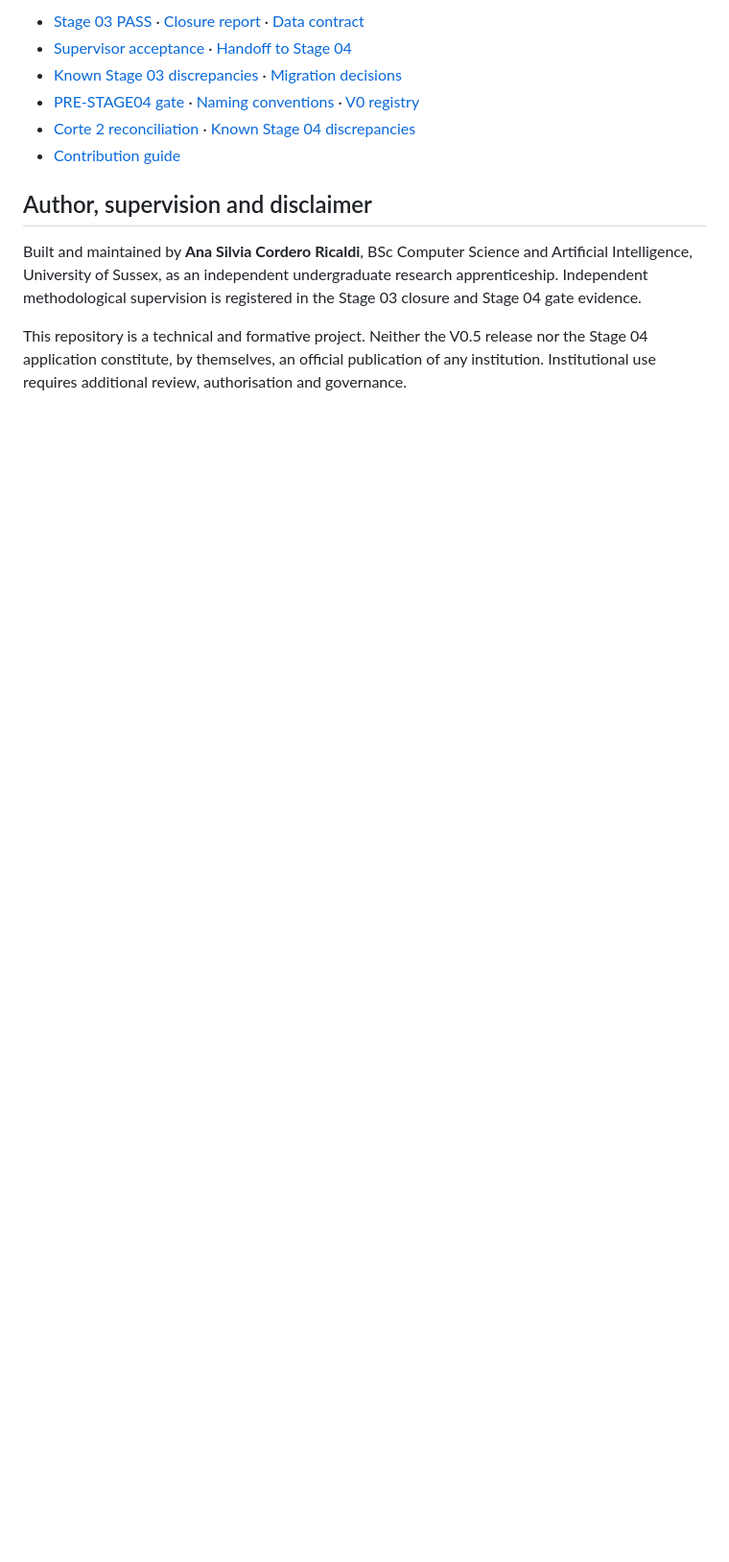
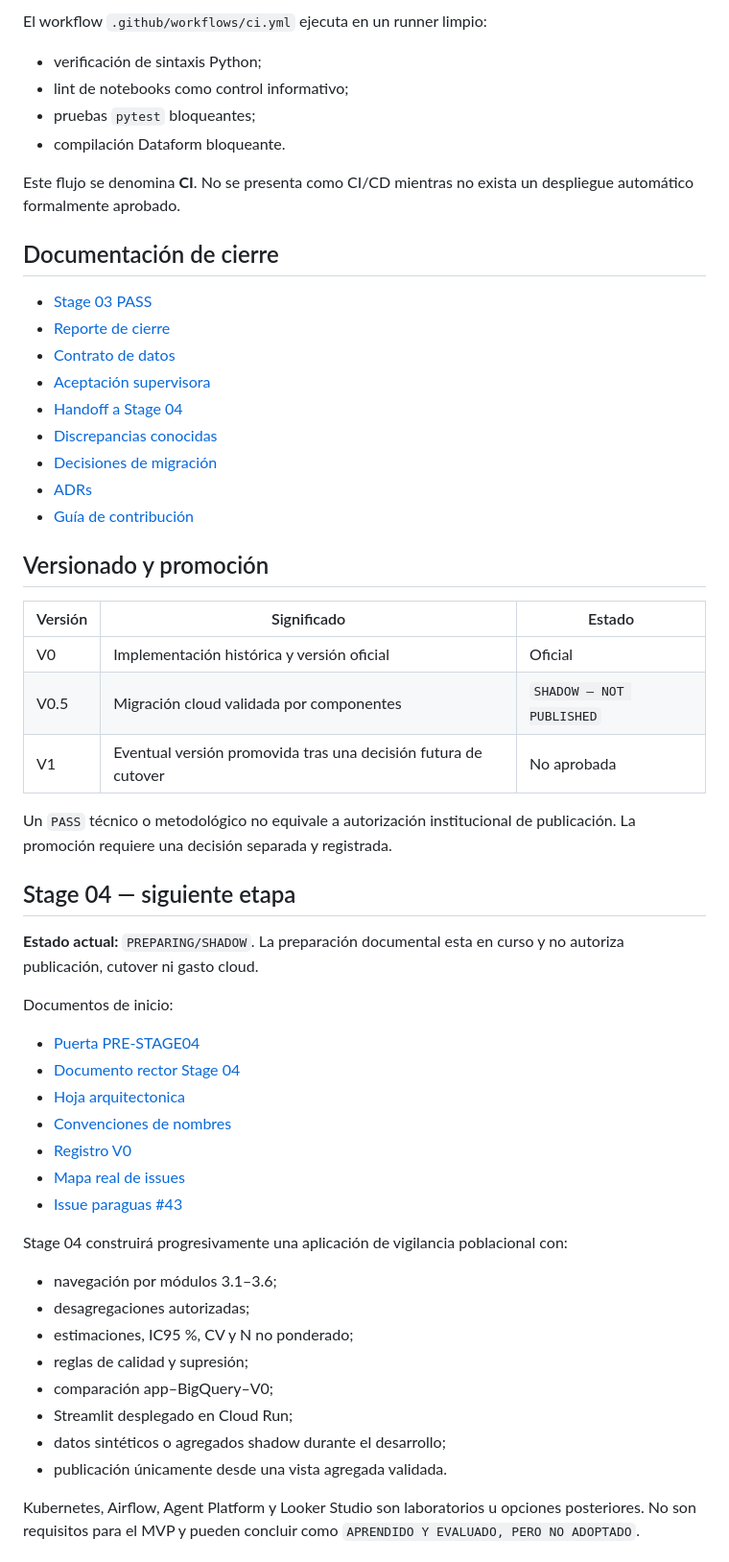
Before and after one commit to ascordero001-cell/enares-2024-crs04-ml, a Markdown page: README.md, the part around one of its changes. Shown at 96% size. GitHub-like rendering; blank space fills up the shorter version.

Commit message:
Revert "docs: refresh public repository landing page"

```diff
--- a/README.md
+++ b/README.md
@@ -189,19 +208,64 @@ rollback conditions; they are never run automatically in the current phase.
 
-- [Stage 03 PASS](docs/stage03/stage3_pass.md) · [Closure report](docs/stage03/stage3_closure_report.md) · [Data contract](docs/stage03/stage03_data_contract.md)
-- [Supervisor acceptance](docs/stage03/stage03_supervisor_acceptance.md) · [Handoff to Stage 04](docs/stage03/stage04_handoff.md)
-- [Known Stage 03 discrepancies](docs/stage03/known_discrepancies.md) · [Migration decisions](docs/stage03/migration_decisions.md)
-- [PRE-STAGE04 gate](PRE_STAGE04.md) · [Naming conventions](NAMING_CONVENTIONS.md) · [V0 registry](CRS04_STAGE04_VERSION_0_REGISTRO.md)
-- [Corte 2 reconciliation](docs/stage04/reconciliation_modules_31_36.md) · [Known Stage 04 discrepancies](docs/stage04/known_discrepancies.md)
-- [Contribution guide](CONTRIBUTING.md)
+El workflow `.github/workflows/ci.yml` ejecuta en un runner limpio:
 
-## Author, supervision and disclaimer
+- verificación de sintaxis Python;
+- lint de notebooks como control informativo;
+- pruebas `pytest` bloqueantes;
+- compilación Dataform bloqueante.
 
-Built and maintained by **Ana Silvia Cordero Ricaldi**, BSc Computer Science and
-Artificial Intelligence, University of Sussex, as an independent undergraduate
-research apprenticeship. Independent methodological supervision is registered
-in the Stage 03 closure and Stage 04 gate evidence.
+Este flujo se denomina **CI**. No se presenta como CI/CD mientras no exista un
+despliegue automático formalmente aprobado.
 
-This repository is a technical and formative project. Neither the V0.5 release
-nor the Stage 04 application constitute, by themselves, an official publication
-of any institution. Institutional use requires additional review, authorisation
-and governance.
+## Documentación de cierre
+
+- [Stage 03 PASS](docs/stage03/stage3_pass.md)
+- [Reporte de cierre](docs/stage03/stage3_closure_report.md)
+- [Contrato de datos](docs/stage03/stage03_data_contract.md)
+- [Aceptación supervisora](docs/stage03/stage03_supervisor_acceptance.md)
+- [Handoff a Stage 04](docs/stage03/stage04_handoff.md)
+- [Discrepancias conocidas](docs/stage03/known_discrepancies.md)
+- [Decisiones de migración](docs/stage03/migration_decisions.md)
+- [ADRs](docs/adr/)
+- [Guía de contribución](CONTRIBUTING.md)
+
+## Versionado y promoción
+
+| Versión | Significado | Estado |
+|---|---|---|
+| V0 | Implementación histórica y versión oficial | Oficial |
+| V0.5 | Migración cloud validada por componentes | `SHADOW — NOT PUBLISHED` |
+| V1 | Eventual versión promovida tras una decisión futura de cutover | No aprobada |
+
+Un `PASS` técnico o metodológico no equivale a autorización institucional de
+publicación. La promoción requiere una decisión separada y registrada.
+
+## Stage 04 — siguiente etapa
+
+**Estado actual:** `PREPARING/SHADOW`. La preparación documental esta en curso y no autoriza publicación, cutover ni gasto cloud.
+
+Documentos de inicio:
+
+- [Puerta PRE-STAGE04](PRE_STAGE04.md)
+- [Documento rector Stage 04](CRS04_STAGE04_CORREGIDO_VER6_NUEVA_METODOLOGIA.md)
+- [Hoja arquitectonica](CRS04_STAGE04_HOJA_ARQUITECTONICA_APP_VIGILANCIA.md)
+- [Convenciones de nombres](NAMING_CONVENTIONS.md)
+- [Registro V0](CRS04_STAGE04_VERSION_0_REGISTRO.md)
+- [Mapa real de issues](docs/stage04/issue_map.md)
+- [Issue paraguas #43](https://github.com/ascordero001-cell/enares-2024-crs04-ml/issues/43)
+
+Stage 04 construirá progresivamente una aplicación de vigilancia poblacional
+con:
+
+- navegación por módulos 3.1–3.6;
+- desagregaciones autorizadas;
+- estimaciones, IC95 %, CV y N no ponderado;
+- reglas de calidad y supresión;
+- comparación app–BigQuery–V0;
+- Streamlit desplegado en Cloud Run;
+- datos sintéticos o agregados shadow durante el desarrollo;
+- publicación únicamente desde una vista agregada validada.
+
+Kubernetes, Airflow, Agent Platform y Looker Studio son laboratorios u opciones
+posteriores. No son requisitos para el MVP y pueden concluir como
+`APRENDIDO Y EVALUADO, PERO NO ADOPTADO`.
+
```
Also changed, not shown: other parts of README.md (+205 -143 lines).
